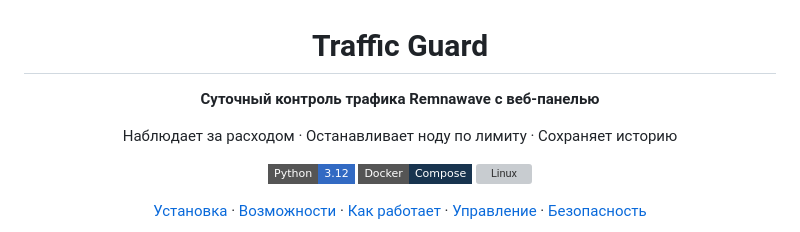
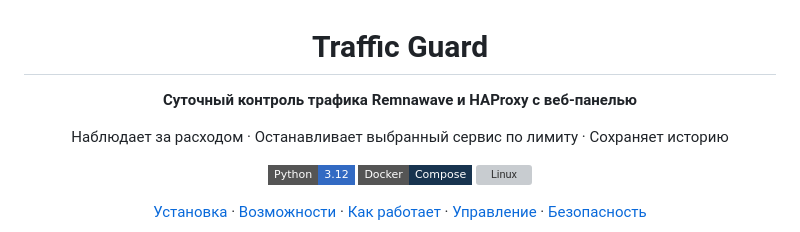
Before and after one commit to zavul0nn/RUVDS-Traffic-Guard, a Markdown page: README.md, the part around the change printed below. GitHub-like rendering; badges without logos; grey boxes are pictures that could not be loaded.

```diff
--- a/README.md
+++ b/README.md
@@ -2,9 +2,9 @@
 
 # Traffic Guard
 
-**Суточный контроль трафика Remnawave с веб-панелью**
+**Суточный контроль трафика Remnawave и HAProxy с веб-панелью**
 
-Наблюдает за расходом · Останавливает ноду по лимиту · Сохраняет историю
+Наблюдает за расходом · Останавливает выбранный сервис по лимиту · Сохраняет историю
 
 ![Python](https://img.shields.io/badge/Python-3.12-326ac3?style=flat-square&logo=python&logoColor=white)
 ![Docker Compose](https://img.shields.io/badge/Docker-Compose-18344f?style=flat-square&logo=docker&logoColor=white)
```
Also changed, not shown: other parts of README.md (+12 -0 lines), VALIDATION.md (+7 -2 lines), artifacts/settings-target-desktop.png (added), artifacts/settings-target-mobile.png (added), 16 other files.
